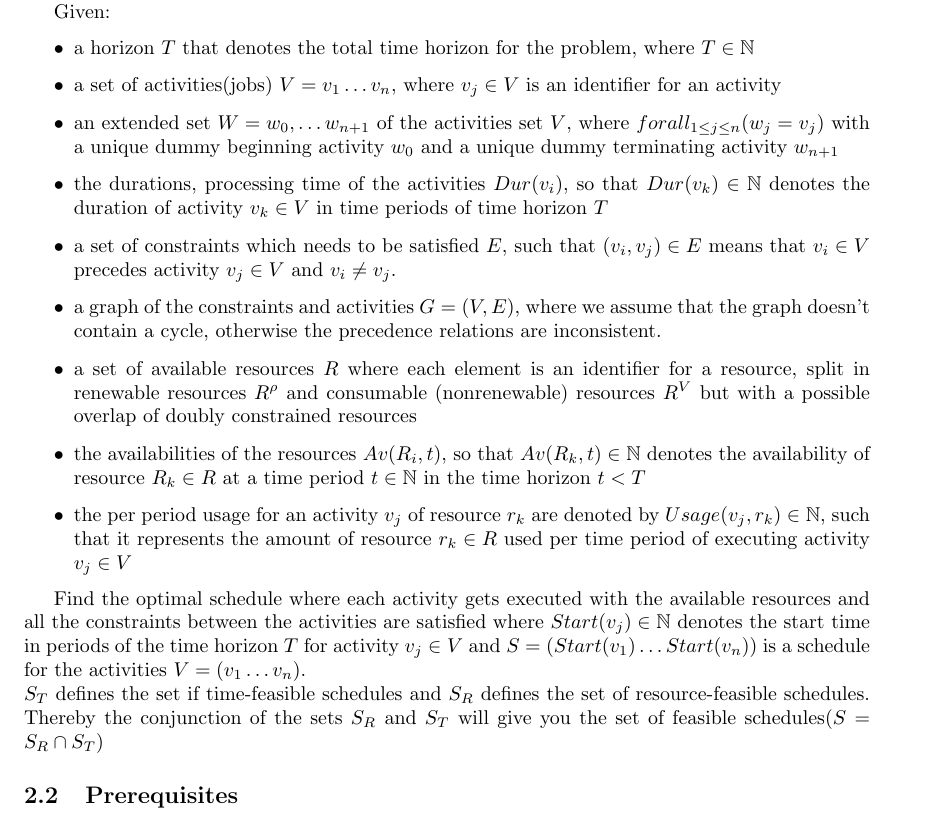
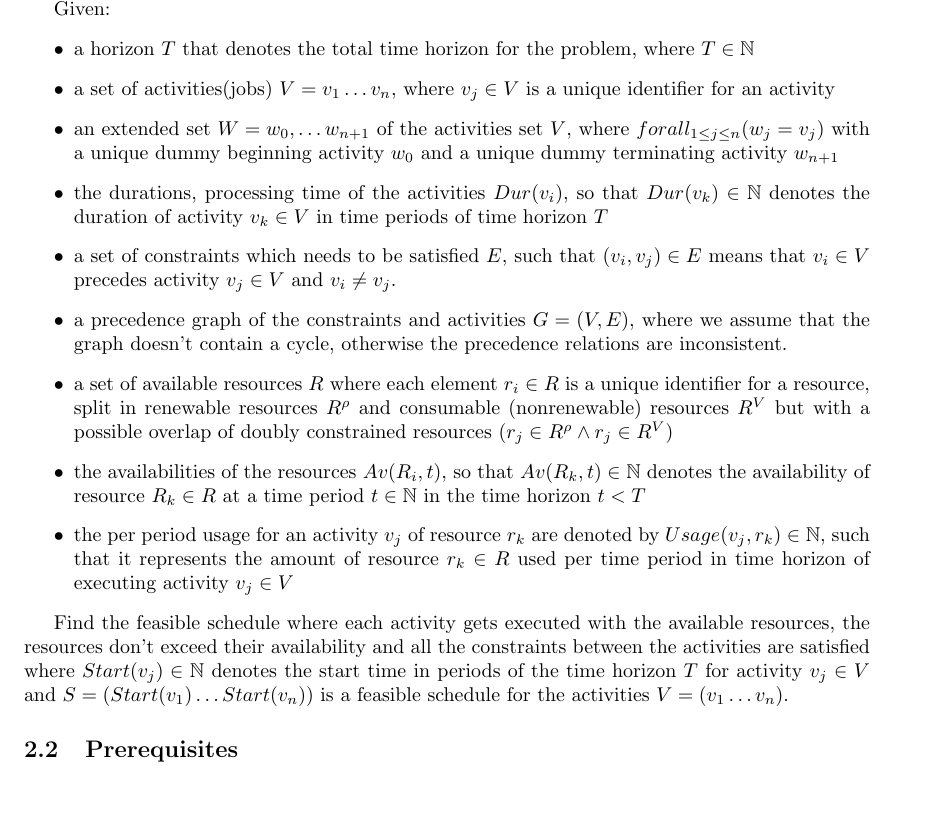
Before and after one commit to deazurain/rrcs, a LaTeX paper (rrcs.tex): part of page 3 of 13, cut so that both start at the same text, the shorter picture padded with empty space. Compiled offline with pdfLaTeX.

Commit message:
Formal definition

```diff
--- a/rrcs.tex
+++ b/rrcs.tex
@@ -82,21 +82,18 @@ The general definition for the resource constraint scheduling problem is defined
 Given:
 \begin{itemize}
 \item a horizon $T$ that denotes the total time horizon for the problem, where $T \in \mathbb{N}$
-\item a set of activities(jobs) $V = v_1 \ldots v_n$, where $v_j \in V$ is an identifier for an activity
+\item a set of activities(jobs) $V = v_1 \ldots v_n$, where $v_j \in V$ is a unique identifier for an activity
 \item an extended set $W = w_0, \ldots w_{n+1}$ of the activities set $V$, where $forall_{1 \leq j \leq n}(w_j = v_j)$ with a unique dummy beginning activity $w_0$ and a unique dummy terminating activity $w_{n+1}$
 \item the durations, processing time of the activities $Dur(v_i)$, so that $Dur(v_k) \in \mathbb{N}$ denotes the duration of activity $v_k \in V$ in time periods of time horizon $T$
 \item a set of constraints which needs to be satisfied $E$, such that $(v_i,v_j) \in E$ means that $v_i \in V$ precedes activity $v_j \in V$ and $v_i \neq v_j$.
-\item a graph of the constraints and activities $G = (V, E)$, where we assume that the graph doesn't contain a cycle, otherwise the precedence relations are inconsistent.
-\item a set of available resources $R$ where each element is an identifier for a resource, split in renewable resources $R^{\rho}$ and  consumable (nonrenewable) resources $R^V$ but with a possible overlap of doubly constrained resources
+\item a precedence graph of the constraints and activities $G = (V, E)$, where we assume that the graph doesn't contain a cycle, otherwise the precedence relations are inconsistent.
+\item a set of available resources $R$ where each element $r_i \in R$ is a unique identifier for a resource, split in renewable resources $R^{\rho}$ and  consumable (nonrenewable) resources $R^V$ but with a possible overlap of doubly constrained resources ($r_j \in R^{\rho} \wedge r_j \in R^V$)
 \item the availabilities of the resources $Av(R_i, t)$, so that $Av(R_k, t) \in \mathbb{N}$ denotes the availability of resource $R_k \in R$ at a time period $t \in \mathbb{N}$ in the time horizon $t < T$
-\item the per period usage for an activity $v_j$ of resource $r_k$ are denoted by $Usage(v_j, r_k) \in \mathbb{N}$, such that it represents the amount of resource $r_k \in R$ used per time period of executing activity $v_j \in V$
+\item the per period usage for an activity $v_j$ of resource $r_k$ are denoted by $Usage(v_j, r_k) \in \mathbb{N}$, such that it represents the amount of resource $r_k \in R$ used per time period in time horizon of executing activity $v_j \in V$
 \end{itemize}
 
-Find the optimal schedule where each activity gets executed with the available resources and all the constraints between the activities are satisfied where $Start(v_j) \in \mathbb{N}$ denotes the start time in periods of the time horizon $T$ for activity $v_j \in V$ and
-$S = (Start(v_1) \ldots Start(v_n))$ is a schedule for the activities $V = (v_1 \ldots v_n)$.
-\\
-$S_T$ defines the set if time-feasible schedules and $S_R$ defines the set of resource-feasible schedules.
-Thereby the conjunction of the sets $S_R$ and $S_T$ will give you the set of feasible schedules($S = S_R \cap S_T$)
+Find the feasible schedule where each activity gets executed with the available resources, the resources don't exceed their availability and all the constraints between the activities are satisfied where $Start(v_j) \in \mathbb{N}$ denotes the start time in periods of the time horizon $T$ for activity $v_j \in V$ and
+$S = (Start(v_1) \ldots Start(v_n))$ is a feasible schedule for the activities $V = (v_1 \ldots v_n)$.
 
 \subsection{Prerequisites}
 In this section, the general problem focused on in this paper is explained.
```
